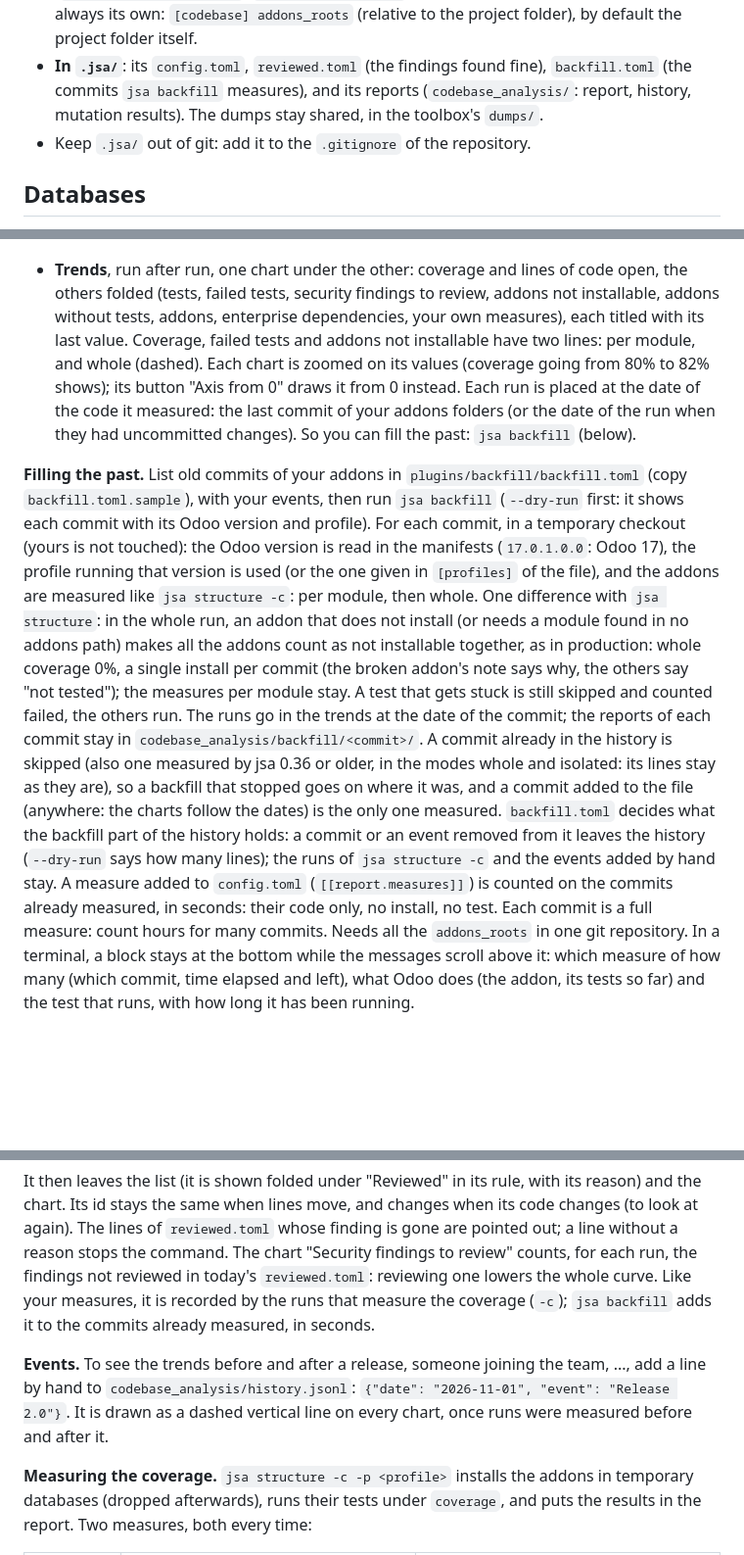
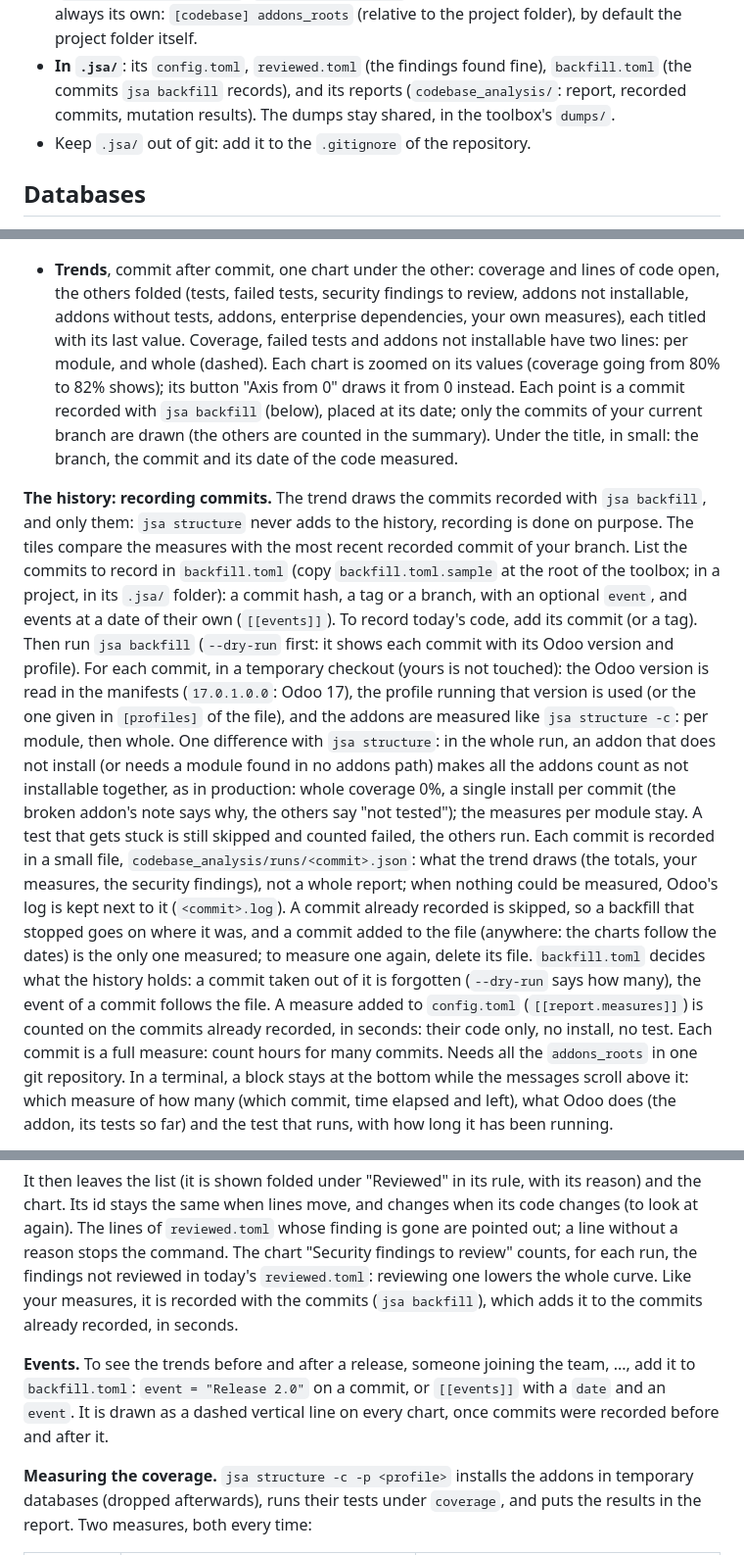
Before and after one commit to Minijump/jsa_dev_toolbox, a Markdown page: docs/guide.md, 3 parts joined by grey strips. Shown at 98% size. GitHub-like rendering; blank space fills up the shorter version.

```diff
--- a/docs/guide.md
+++ b/docs/guide.md
@@ -103,7 +103,7 @@ When you work on several codebases (one repository of addons per company, say),
   toolbox's. Its addons are always its own: `[codebase] addons_roots` (relative to the project folder), by default
   the project folder itself.
 - **In `.jsa/`**: its `config.toml`, `reviewed.toml` (the findings found fine), `backfill.toml` (the commits
-  `jsa backfill` measures), and its reports (`codebase_analysis/`: report, history, mutation results). The dumps
+  `jsa backfill` records), and its reports (`codebase_analysis/`: report, recorded commits, mutation results). The dumps
   stay shared, in the toolbox's `dumps/`.
 - Keep `.jsa/` out of git: add it to the `.gitignore` of the repository.
 
@@ -192,30 +192,33 @@ it holds and what changed: a click opens one), then the table of the addons and
 
 ![Dependency graph](images/report_graph.png)
 
-- **Trends**, run after run, one chart under the other: coverage and lines of code open, the others folded (tests,
-  failed tests, security findings to review, addons not installable, addons without tests, addons, enterprise
+- **Trends**, commit after commit, one chart under the other: coverage and lines of code open, the others folded
+  (tests, failed tests, security findings to review, addons not installable, addons without tests, addons, enterprise
   dependencies, your own measures), each titled with its last value. Coverage, failed tests and addons not
   installable have two lines: per module, and whole (dashed). Each chart is zoomed on its values (coverage going from
-  80% to 82% shows); its button "Axis from 0" draws it from 0 instead. Each run is placed at the date of the code it
-  measured: the last commit of your addons folders (or the date of the run when they had uncommitted changes). So
-  you can fill the past: `jsa backfill` (below).
+  80% to 82% shows); its button "Axis from 0" draws it from 0 instead. Each point is a commit recorded with
+  `jsa backfill` (below), placed at its date; only the commits of your current branch are drawn (the others are
+  counted in the summary). Under the title, in small: the branch, the commit and its date of the code measured.
 
-**Filling the past.** List old commits of your addons in `plugins/backfill/backfill.toml` (copy
-`backfill.toml.sample`), with your events, then run `jsa backfill` (`--dry-run` first: it shows each commit with its
-Odoo version and profile). For each commit, in a temporary checkout (yours is not touched): the Odoo version is read
+**The history: recording commits.** The trend draws the commits recorded with `jsa backfill`, and only them:
+`jsa structure` never adds to the history, recording is done on purpose. The tiles compare the measures with the most
+recent recorded commit of your branch. List the commits to record in `backfill.toml` (copy `backfill.toml.sample` at
+the root of the toolbox; in a project, in its `.jsa/` folder): a commit hash, a tag or a branch, with an optional
+`event`, and events at a date of their own (`[[events]]`). To record today's code, add its commit (or a tag). Then run
+`jsa backfill` (`--dry-run` first: it shows each commit with its Odoo version and profile). For each commit, in a temporary checkout (yours is not touched): the Odoo version is read
 in the manifests (`17.0.1.0.0`: Odoo 17), the profile running that version is used (or the one given in `[profiles]`
 of the file), and the addons are measured like `jsa structure -c`: per module, then whole. One difference with
 `jsa structure`: in the whole run, an addon that does not install (or needs a module found in no addons path) makes
 all the addons count as not installable together, as in production: whole coverage 0%, a single install per commit
 (the broken addon's note says why, the others say "not tested"); the measures per module stay. A test that gets stuck
-is still skipped and counted failed, the others run. The runs go in the trends at the date of the commit; the reports
-of each commit stay in `codebase_analysis/backfill/<commit>/`. A commit already in the history is skipped (also one
-measured by jsa 0.36 or older, in the modes whole and isolated: its lines stay as they are), so a backfill that
-stopped goes on where it was, and a commit added to the file (anywhere: the charts follow the dates) is the only one
-measured. `backfill.toml` decides what the backfill part of the history holds: a commit or an event removed from it
-leaves the history (`--dry-run` says how many lines); the runs of `jsa structure -c` and the events added by hand
-stay. A measure added to `config.toml` (`[[report.measures]]`) is counted on the commits already measured, in seconds:
-their code only, no install, no test. Each commit is a full measure: count hours for many commits. Needs all the `addons_roots` in one
+is still skipped and counted failed, the others run. Each commit is recorded in a small file,
+`codebase_analysis/runs/<commit>.json`: what the trend draws (the totals, your measures, the security findings), not
+a whole report; when nothing could be measured, Odoo's log is kept next to it (`<commit>.log`). A commit already
+recorded is skipped, so a backfill that stopped goes on where it was, and a commit added to the file (anywhere: the
+charts follow the dates) is the only one measured; to measure one again, delete its file. `backfill.toml` decides what
+the history holds: a commit taken out of it is forgotten (`--dry-run` says how many), the event of a commit follows
+the file. A measure added to `config.toml` (`[[report.measures]]`) is counted on the commits already recorded, in
+seconds: their code only, no install, no test. Each commit is a full measure: count hours for many commits. Needs all the `addons_roots` in one
 git repository. In a terminal, a block stays at the bottom while the messages scroll above it: which measure of how
 many (which commit, time elapsed and left), what Odoo does (the addon, its tests so far) and the test that
 runs, with how long it has been running.
@@ -281,12 +284,11 @@ It then leaves the list (it is shown folded under "Reviewed" in its rule, with i
 when lines move, and changes when its code changes (to look at again). The lines of `reviewed.toml` whose finding is
 gone are pointed out; a line without a reason stops the command. The chart "Security findings to review" counts, for
 each run, the findings not reviewed in today's `reviewed.toml`: reviewing one lowers the whole curve. Like your
-measures, it is recorded by the runs that measure the coverage (`-c`); `jsa backfill` adds it to the commits already
-measured, in seconds.
+measures, it is recorded with the commits (`jsa backfill`), which adds it to the commits already recorded, in seconds.
 
-**Events.** To see the trends before and after a release, someone joining the team, ..., add a line by hand to
-`codebase_analysis/history.jsonl`: `{"date": "2026-11-01", "event": "Release 2.0"}`. It is drawn as a dashed vertical
-line on every chart, once runs were measured before and after it.
+**Events.** To see the trends before and after a release, someone joining the team, ..., add it to `backfill.toml`:
+`event = "Release 2.0"` on a commit, or `[[events]]` with a `date` and an `event`. It is drawn as a dashed vertical
+line on every chart, once commits were recorded before and after it.
 
 **Measuring the coverage.** `jsa structure -c -p <profile>` installs the addons in temporary databases (dropped
 afterwards), runs their tests under `coverage`, and puts the results in the report. Two measures, both every time:
```
Also changed, not shown: other parts of docs/guide.md (+4 -11 lines), README.md (+1 -1 lines), docs/images/report_overview.png, docs/images/report_trend.png, 15 other files.
